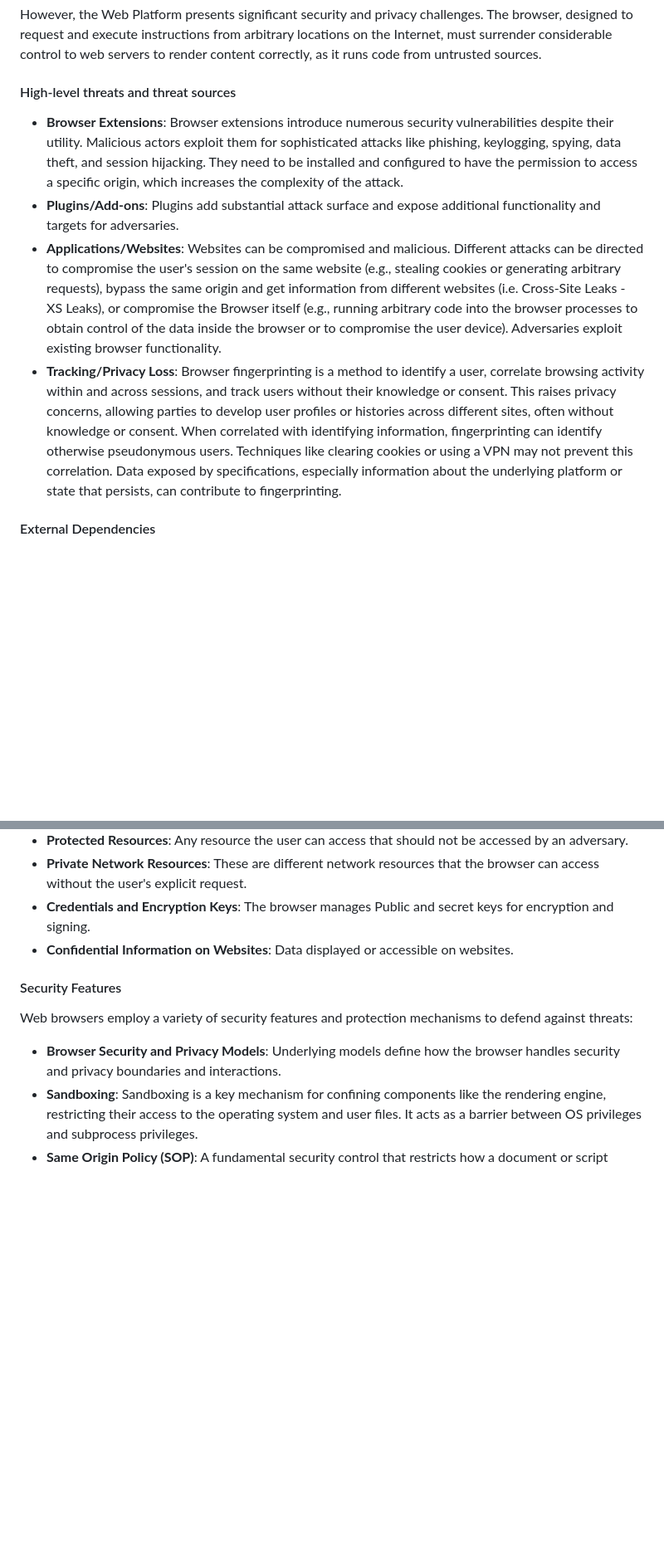
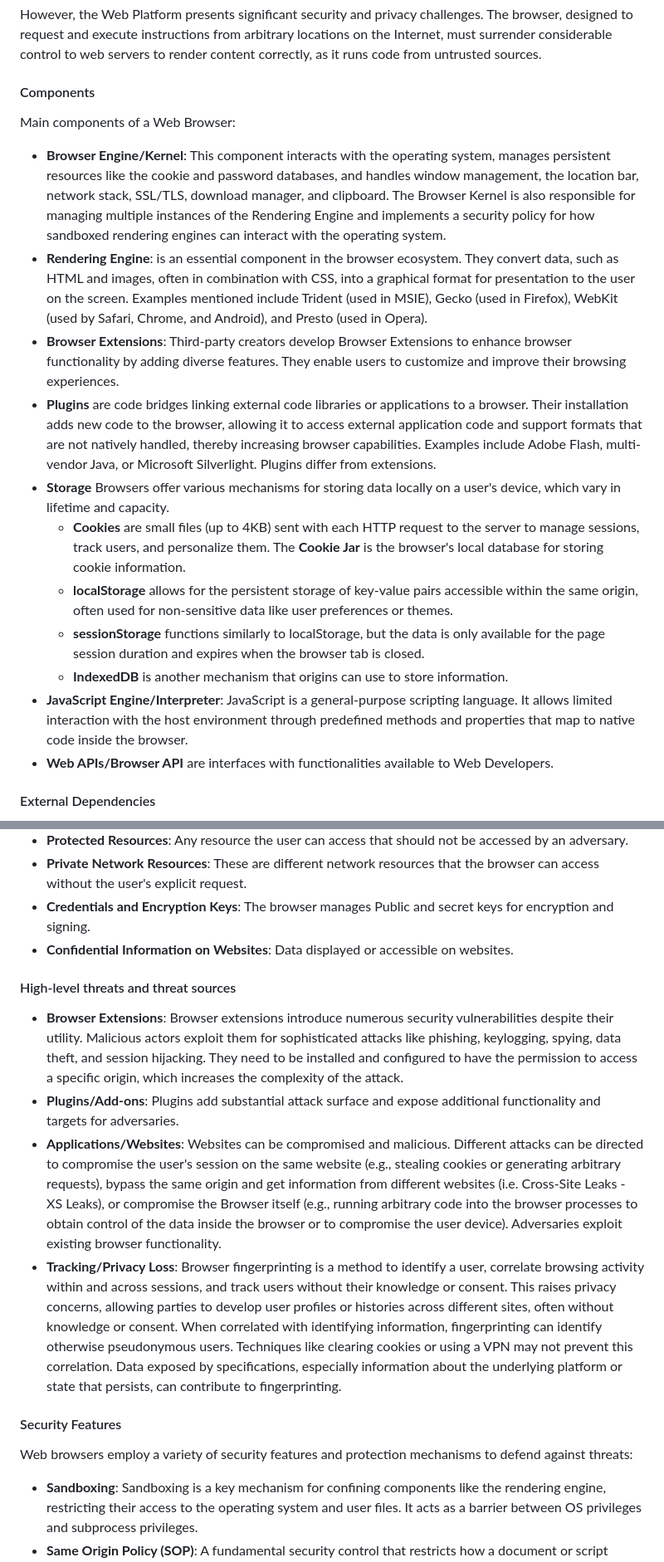
Before and after one commit to w3c/threat-model-web, a Markdown page: index.md, 2 parts joined by grey strips. Shown at 83% size. GitHub-like rendering; blank space fills up the shorter version.

Commit message:
Update index.md
added components

```diff
--- a/index.md
+++ b/index.md
@@ -9,12 +9,21 @@ The web browser is a critical and widely used gateway for accessing the web. It
 
 However, the Web Platform presents significant security and privacy challenges. The browser, designed to request and execute instructions from arbitrary locations on the Internet, must surrender considerable control to web servers to render content correctly, as it runs code from untrusted sources.
 
-#### High-level threats and threat sources
+#### Components
 
-*   **Browser Extensions**: Browser extensions introduce numerous security vulnerabilities despite their utility. Malicious actors exploit them for sophisticated attacks like phishing, keylogging, spying, data theft, and session hijacking. They need to be installed and configured to have the permission to access a specific origin, which increases the complexity of the attack.
-*   **Plugins/Add-ons**: Plugins add substantial attack surface and expose additional functionality and targets for adversaries.
-*   **Applications/Websites**: Websites can be compromised and malicious. Different attacks can be directed to compromise the user's session on the same website (e.g., stealing cookies or generating arbitrary requests), bypass the same origin and get information from different websites (i.e. Cross-Site Leaks - XS Leaks), or compromise the Browser itself (e.g., running arbitrary code into the browser processes to obtain control of the data inside the browser or to compromise the user device). Adversaries exploit existing browser functionality.
-*   **Tracking/Privacy Loss**: Browser fingerprinting is a method to identify a user, correlate browsing activity within and across sessions, and track users without their knowledge or consent. This raises privacy concerns, allowing parties to develop user profiles or histories across different sites, often without knowledge or consent. When correlated with identifying information, fingerprinting can identify otherwise pseudonymous users. Techniques like clearing cookies or using a VPN may not prevent this correlation. Data exposed by specifications, especially information about the underlying platform or state that persists, can contribute to fingerprinting.
+Main components of a Web Browser:
+
+* **Browser Engine/Kernel**: This component interacts with the operating system, manages persistent resources like the cookie and password databases, and handles window management, the location bar, network stack, SSL/TLS, download manager, and clipboard. The Browser Kernel is also responsible for managing multiple instances of the Rendering Engine and implements a security policy for how sandboxed rendering engines can interact with the operating system.
+* **Rendering Engine**: is an essential component in the browser ecosystem. They convert data, such as HTML and images, often in combination with CSS, into a graphical format for presentation to the user on the screen. Examples mentioned include Trident (used in MSIE), Gecko (used in Firefox), WebKit (used by Safari, Chrome, and Android), and Presto (used in Opera).
+* **Browser Extensions**: Third-party creators develop Browser Extensions to enhance browser functionality by adding diverse features. They enable users to customize and improve their browsing experiences.
+* **Plugins** are code bridges linking external code libraries or applications to a browser. Their installation adds new code to the browser, allowing it to access external application code and support formats that are not natively handled, thereby increasing browser capabilities. Examples include Adobe Flash, multi-vendor Java, or Microsoft Silverlight. Plugins differ from extensions.
+* **Storage** Browsers offer various mechanisms for storing data locally on a user's device, which vary in lifetime and capacity.
+  - **Cookies** are small files (up to 4KB) sent with each HTTP request to the server to manage sessions, track users, and personalize them. The **Cookie Jar** is the browser's local database for storing cookie information.
+  - **localStorage** allows for the persistent storage of key-value pairs accessible within the same origin, often used for non-sensitive data like user preferences or themes.
+  - **sessionStorage** functions similarly to localStorage, but the data is only available for the page session duration and expires when the browser tab is closed.
+  - **IndexedDB** is another mechanism that origins can use to store information.
+* **JavaScript Engine/Interpreter**: JavaScript is a general-purpose scripting language. It allows limited interaction with the host environment through predefined methods and properties that map to native code inside the browser.
+* **Web APIs/Browser API** are interfaces with functionalities available to Web Developers.
 
 
 #### External Dependencies
@@ -59,11 +69,17 @@ The assets that need to be protected when considering the web browser threat mod
 *   **Credentials and Encryption Keys**: The browser manages Public and secret keys for encryption and signing.
 *   **Confidential Information on Websites**: Data displayed or accessible on websites.
 
+#### High-level threats and threat sources
+
+*   **Browser Extensions**: Browser extensions introduce numerous security vulnerabilities despite their utility. Malicious actors exploit them for sophisticated attacks like phishing, keylogging, spying, data theft, and session hijacking. They need to be installed and configured to have the permission to access a specific origin, which increases the complexity of the attack.
+*   **Plugins/Add-ons**: Plugins add substantial attack surface and expose additional functionality and targets for adversaries.
+*   **Applications/Websites**: Websites can be compromised and malicious. Different attacks can be directed to compromise the user's session on the same website (e.g., stealing cookies or generating arbitrary requests), bypass the same origin and get information from different websites (i.e. Cross-Site Leaks - XS Leaks), or compromise the Browser itself (e.g., running arbitrary code into the browser processes to obtain control of the data inside the browser or to compromise the user device). Adversaries exploit existing browser functionality.
+*   **Tracking/Privacy Loss**: Browser fingerprinting is a method to identify a user, correlate browsing activity within and across sessions, and track users without their knowledge or consent. This raises privacy concerns, allowing parties to develop user profiles or histories across different sites, often without knowledge or consent. When correlated with identifying information, fingerprinting can identify otherwise pseudonymous users. Techniques like clearing cookies or using a VPN may not prevent this correlation. Data exposed by specifications, especially information about the underlying platform or state that persists, can contribute to fingerprinting.
+
 #### Security Features
 
 Web browsers employ a variety of security features and protection mechanisms to defend against threats:
 
-*   **Browser Security and Privacy Models**: Underlying models define how the browser handles security and privacy boundaries and interactions.
 *   **Sandboxing**: Sandboxing is a key mechanism for confining components like the rendering engine, restricting their access to the operating system and user files. It acts as a barrier between OS privileges and subprocess privileges.
 *   **Same Origin Policy (SOP)**: A fundamental security control that restricts how a document or script loaded from one origin can interact with a resource from another origin.
 *   **Content Security Policy (CSP)**: A security standard to prevent XSS, clickjacking, and other code injection attacks by specifying which dynamic resources can load.
```
Also changed, not shown: other parts of index.md (+1 -0 lines).
